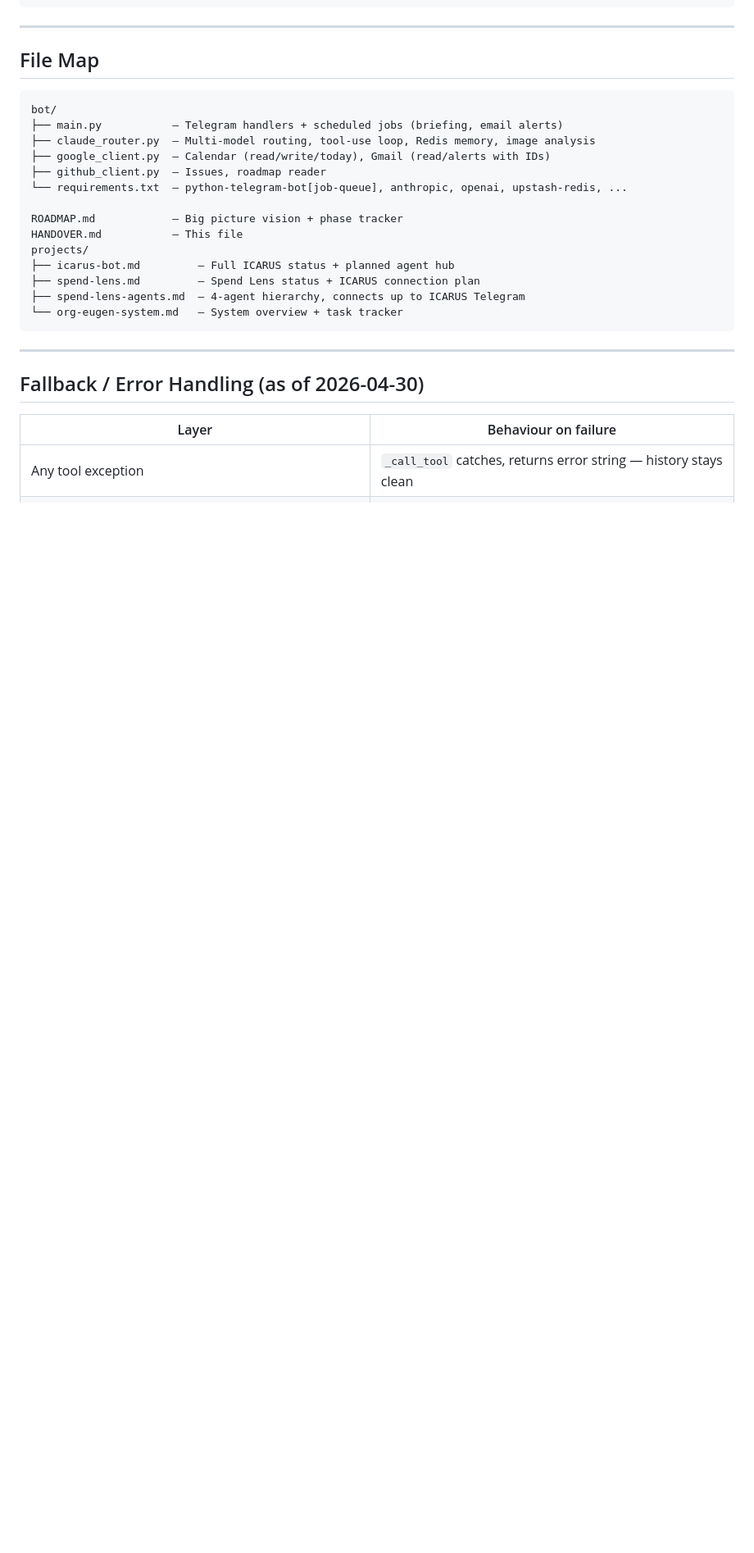
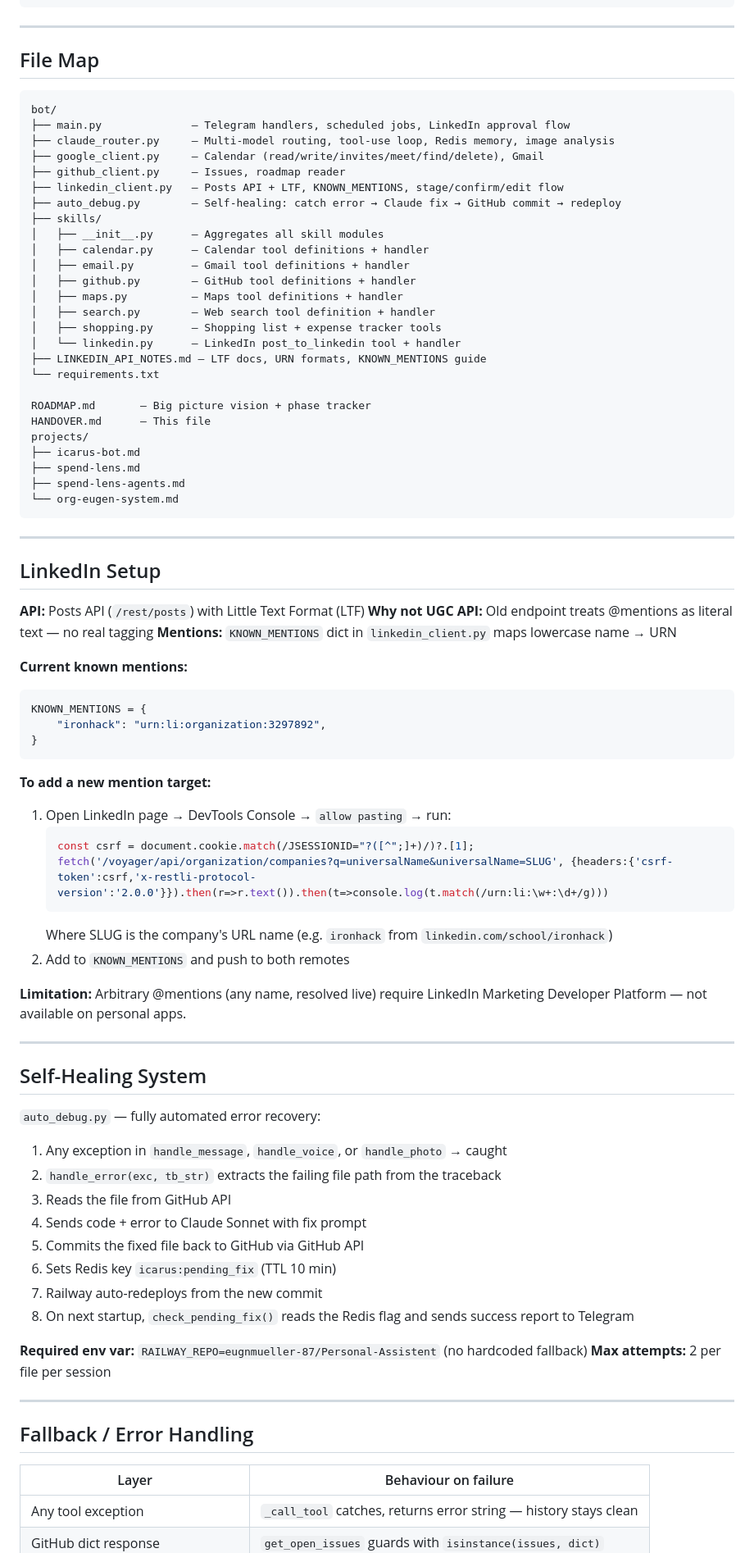
Before and after one commit to eugnmueller-87/Personal-Assistent, a Markdown page: HANDOVER.md, the part around one of its changes. Shown at 82% size. Rendered like a GitHub page; blank space fills up the shorter version.

Commit message:
Handover: update to 2026-05-01 — LinkedIn LTF, calendar invites/Meet, self-healing, Ironhack URN

````diff
--- a/HANDOVER.md
+++ b/HANDOVER.md
@@ -72,24 +97,80 @@ ICARUS Telegram (command center — the only interface)
 
 ```
 bot/
-├── main.py           — Telegram handlers + scheduled jobs (briefing, email alerts)
-├── claude_router.py  — Multi-model routing, tool-use loop, Redis memory, image analysis
-├── google_client.py  — Calendar (read/write/today), Gmail (read/alerts with IDs)
-├── github_client.py  — Issues, roadmap reader
-└── requirements.txt  — python-telegram-bot[job-queue], anthropic, openai, upstash-redis, ...
+├── main.py              — Telegram handlers, scheduled jobs, LinkedIn approval flow
+├── claude_router.py     — Multi-model routing, tool-use loop, Redis memory, image analysis
+├── google_client.py     — Calendar (read/write/invites/meet/find/delete), Gmail
+├── github_client.py     — Issues, roadmap reader
+├── linkedin_client.py   — Posts API + LTF, KNOWN_MENTIONS, stage/confirm/edit flow
+├── auto_debug.py        — Self-healing: catch error → Claude fix → GitHub commit → redeploy
+├── skills/
+│   ├── __init__.py      — Aggregates all skill modules
+│   ├── calendar.py      — Calendar tool definitions + handler
+│   ├── email.py         — Gmail tool definitions + handler
+│   ├── github.py        — GitHub tool definitions + handler
+│   ├── maps.py          — Maps tool definitions + handler
+│   ├── search.py        — Web search tool definition + handler
+│   ├── shopping.py      — Shopping list + expense tracker tools
+│   └── linkedin.py      — LinkedIn post_to_linkedin tool + handler
+├── LINKEDIN_API_NOTES.md — LTF docs, URN formats, KNOWN_MENTIONS guide
+└── requirements.txt
 
-ROADMAP.md            — Big picture vision + phase tracker
-HANDOVER.md           — This file
+ROADMAP.md       — Big picture vision + phase tracker
+HANDOVER.md      — This file
 projects/
-├── icarus-bot.md         — Full ICARUS status + planned agent hub
-├── spend-lens.md         — Spend Lens status + ICARUS connection plan
-├── spend-lens-agents.md  — 4-agent hierarchy, connects up to ICARUS Telegram
-└── org-eugen-system.md   — System overview + task tracker
+├── icarus-bot.md
+├── spend-lens.md
+├── spend-lens-agents.md
+└── org-eugen-system.md
 ```
 
 ---
 
-## Fallback / Error Handling (as of 2026-04-30)
+## LinkedIn Setup
+
+**API:** Posts API (`/rest/posts`) with Little Text Format (LTF)
+**Why not UGC API:** Old endpoint treats @mentions as literal text — no real tagging
+**Mentions:** `KNOWN_MENTIONS` dict in `linkedin_client.py` maps lowercase name → URN
+
+**Current known mentions:**
+```python
+KNOWN_MENTIONS = {
+    "ironhack": "urn:li:organization:3297892",
+}
+```
+
+**To add a new mention target:**
+1. Open LinkedIn page → DevTools Console → `allow pasting` → run:
+   ```javascript
+   const csrf = document.cookie.match(/JSESSIONID="?([^";]+)/)?.[1];
+   fetch('/voyager/api/organization/companies?q=universalName&universalName=SLUG', {headers:{'csrf-token':csrf,'x-restli-protocol-version':'2.0.0'}}).then(r=>r.text()).then(t=>console.log(t.match(/urn:li:\w+:\d+/g)))
+   ```
+   Where SLUG is the company's URL name (e.g. `ironhack` from `linkedin.com/school/ironhack`)
+2. Add to `KNOWN_MENTIONS` and push to both remotes
+
+**Limitation:** Arbitrary @mentions (any name, resolved live) require LinkedIn Marketing Developer Platform — not available on personal apps.
+
+---
+
+## Self-Healing System
+
+`auto_debug.py` — fully automated error recovery:
+
+1. Any exception in `handle_message`, `handle_voice`, or `handle_photo` → caught
+2. `handle_error(exc, tb_str)` extracts the failing file path from the traceback
+3. Reads the file from GitHub API
+4. Sends code + error to Claude Sonnet with fix prompt
+5. Commits the fixed file back to GitHub via GitHub API
+6. Sets Redis key `icarus:pending_fix` (TTL 10 min)
+7. Railway auto-redeploys from the new commit
+8. On next startup, `check_pending_fix()` reads the Redis flag and sends success report to Telegram
+
+**Required env var:** `RAILWAY_REPO=eugnmueller-87/Personal-Assistent` (no hardcoded fallback)
+**Max attempts:** 2 per file per session
+
+---
+
+## Fallback / Error Handling
 
 | Layer | Behaviour on failure |
 |---|---|
````
Also changed, not shown: other parts of HANDOVER.md (+76 -52 lines).
